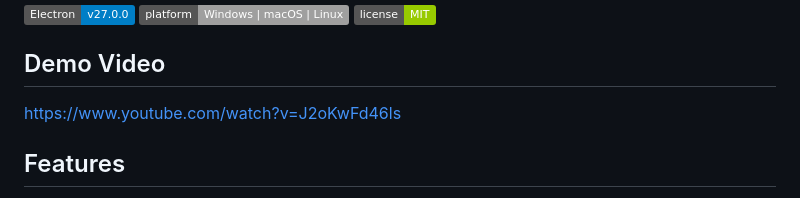
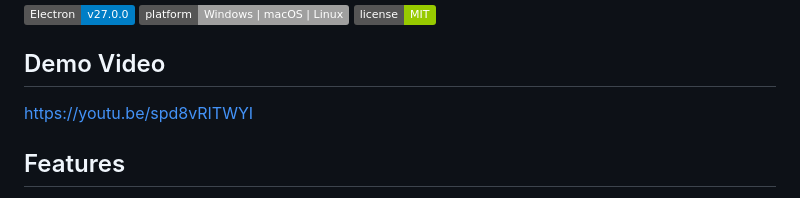
Before and after one commit to sanjaymulchandani-xplor/file-organizer-app, a Markdown page: README.md, the part around the change. Rendered like a GitHub page; badges without logos.

```diff
--- a/README.md
+++ b/README.md
@@ -8,7 +8,7 @@ A beautiful desktop application to organize your files by format into folders. B
 
 ## Demo Video
 
-https://www.youtube.com/watch?v=J2oKwFd46ls
+https://youtu.be/spd8vRITWYI
 
 ## Features
 
```
